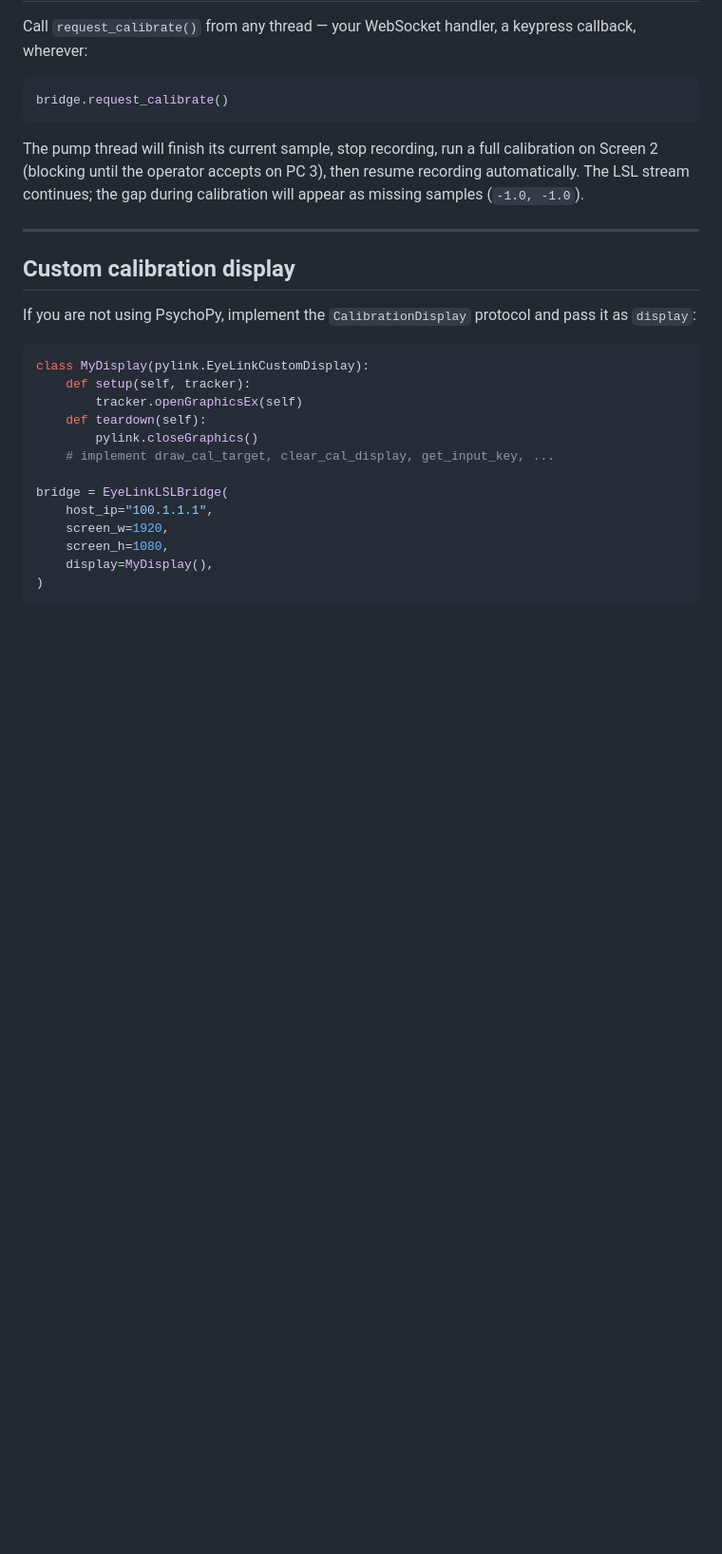
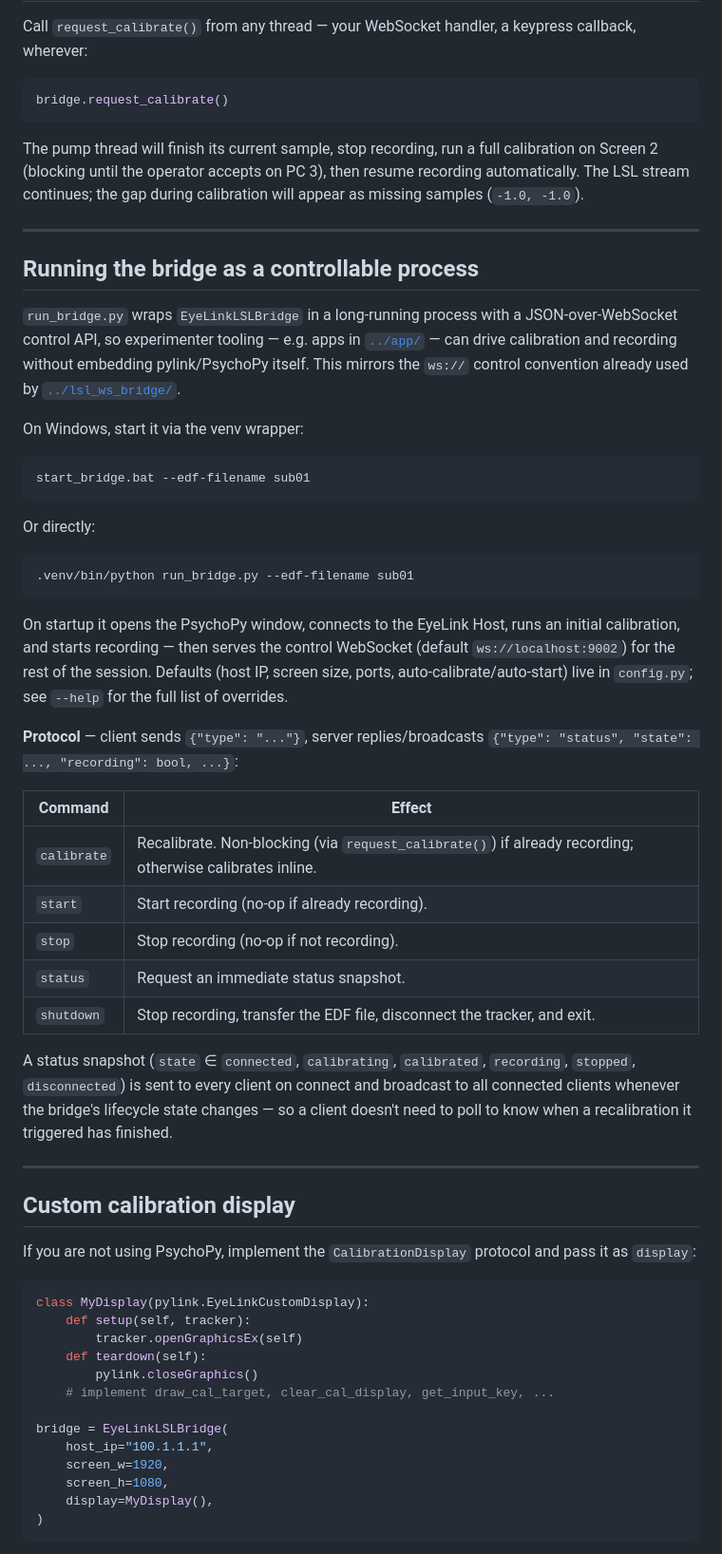
Before and after one commit to wunderwald/RespFish, a Markdown page: Code/eyelink_to_lsl/README.md, the part around one of its changes. Shown at 95% size. Drawn GitHub-style; blank space fills up the shorter version.

````diff
--- a/Code/eyelink_to_lsl/README.md
+++ b/Code/eyelink_to_lsl/README.md
@@ -94,6 +95,38 @@ The pump thread will finish its current sample, stop recording, run a full calib
 
 ---
 
+## Running the bridge as a controllable process
+
+`run_bridge.py` wraps `EyeLinkLSLBridge` in a long-running process with a JSON-over-WebSocket control API, so experimenter tooling — e.g. apps in [`../app/`](../app/) — can drive calibration and recording without embedding pylink/PsychoPy itself. This mirrors the `ws://` control convention already used by [`../lsl_ws_bridge/`](../lsl_ws_bridge/).
+
+On Windows, start it via the venv wrapper:
+
+```bat
+start_bridge.bat --edf-filename sub01
+```
+
+Or directly:
+
+```bash
+.venv/bin/python run_bridge.py --edf-filename sub01
+```
+
+On startup it opens the PsychoPy window, connects to the EyeLink Host, runs an initial calibration, and starts recording — then serves the control WebSocket (default `ws://localhost:9002`) for the rest of the session. Defaults (host IP, screen size, ports, auto-calibrate/auto-start) live in `config.py`; see `--help` for the full list of overrides.
+
+**Protocol** — client sends `{"type": "..."}`, server replies/broadcasts `{"type": "status", "state": ..., "recording": bool, ...}`:
+
+| Command | Effect |
+|---|---|
+| `calibrate` | Recalibrate. Non-blocking (via `request_calibrate()`) if already recording; otherwise calibrates inline. |
+| `start` | Start recording (no-op if already recording). |
+| `stop` | Stop recording (no-op if not recording). |
+| `status` | Request an immediate status snapshot. |
+| `shutdown` | Stop recording, transfer the EDF file, disconnect the tracker, and exit. |
+
+A status snapshot (`state` ∈ `connected`, `calibrating`, `calibrated`, `recording`, `stopped`, `disconnected`) is sent to every client on connect and broadcast to all connected clients whenever the bridge's lifecycle state changes — so a client doesn't need to poll to know when a recalibration it triggered has finished.
+
+---
+
 ## Custom calibration display
 
 If you are not using PsychoPy, implement the `CalibrationDisplay` protocol and pass it as `display`:
````
Also changed, not shown: other parts of Code/eyelink_to_lsl/README.md (+1 -0 lines).
